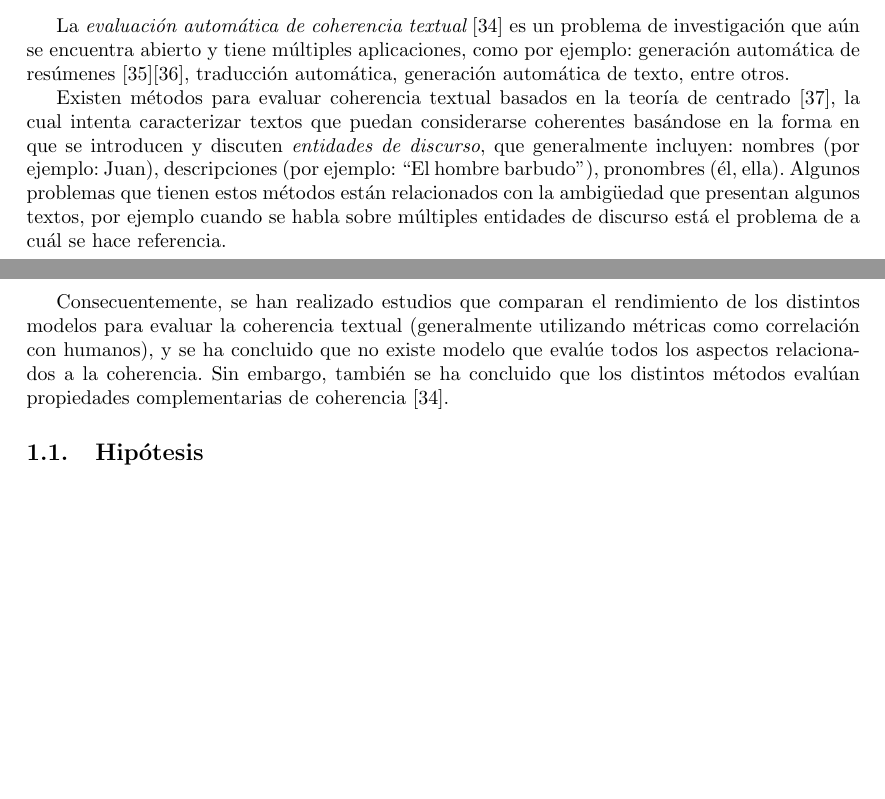
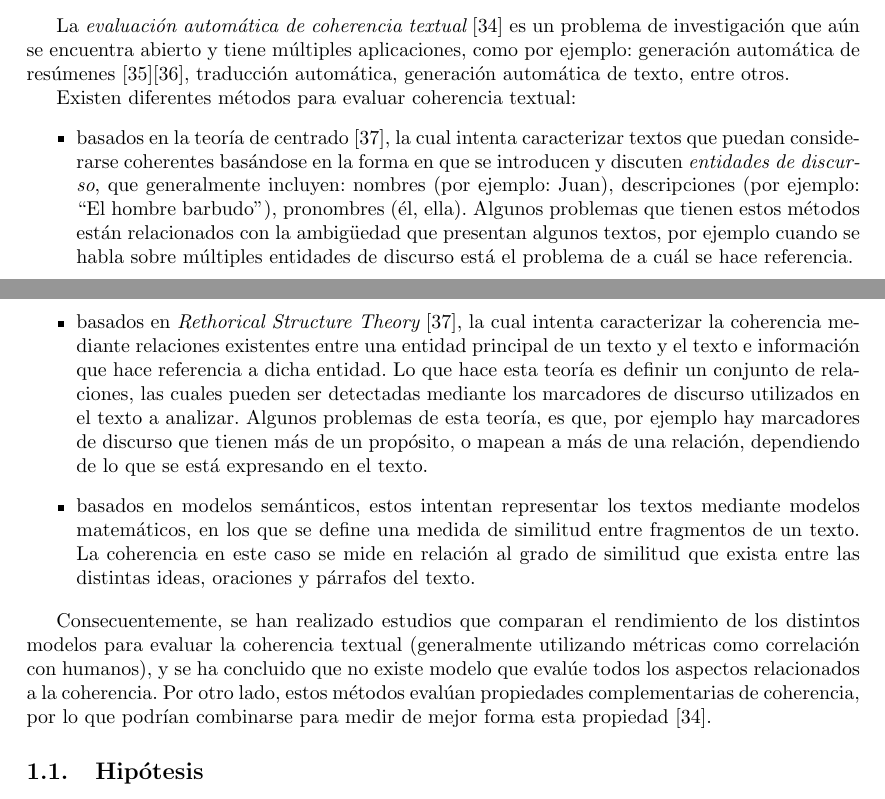
Before and after one commit to dpalmasan/tesismagister, a LaTeX thesis (propuesta_tesis_magister.tex): two parts of pages 2 and 3 of 11, joined at a grey line, cut so that both start at the same text, the shorter picture padded with empty space. Compiled offline with pdfLaTeX; the source files are stored in an older character set and shown here as Unicode.

Commit message:
actualizado mayo 3 17:26

```diff
--- a/propuesta_tesis_magister.tex
+++ b/propuesta_tesis_magister.tex
@@ -60,9 +60,18 @@ Sin embargo, este método tiene algunas debilidades \cite{t24}\cite{t25}:
 
 La {\em evaluación automática de coherencia textual} \cite{t33} es un problema de investigación que aún se encuentra abierto y tiene múltiples aplicaciones, como por ejemplo: generación automática de resúmenes \cite{t34}\cite{t35}, traducción automática, generación automática de texto, entre otros.
 
-Existen métodos para evaluar coherencia textual basados en la teoría de centrado \cite{t36}, la cual intenta caracterizar textos que puedan considerarse coherentes basándose en la forma en que se introducen y discuten {\em entidades de discurso}, que generalmente incluyen: nombres (por ejemplo: Juan), descripciones (por ejemplo: ``El hombre barbudo''), pronombres (él, ella). Algunos problemas que tienen estos métodos están relacionados con la ambigüedad que presentan algunos textos, por ejemplo cuando se habla sobre múltiples entidades de discurso está el problema de a cuál se hace referencia.
+Existen diferentes métodos para evaluar coherencia textual:
 
-Consecuentemente, se han realizado estudios que comparan el rendimiento de los distintos modelos para evaluar la coherencia textual (generalmente utilizando métricas como correlación con humanos), y se ha concluido que no existe modelo que evalúe todos los aspectos relacionados a la coherencia. Sin embargo, también se ha concluido que los distintos métodos evalúan propiedades complementarias de coherencia \cite{t33}.
+\begin{itemize}
+	\item basados en la teoría de centrado \cite{t36}, la cual intenta caracterizar textos que puedan considerarse coherentes basándose en la forma en que se introducen y discuten {\em entidades de discurso}, que generalmente incluyen: nombres (por ejemplo: Juan), descripciones (por ejemplo: ``El hombre barbudo''), pronombres (él, ella). Algunos problemas que tienen estos métodos están relacionados con la ambigüedad que presentan algunos textos, por ejemplo cuando se habla sobre múltiples entidades de discurso está el problema de a cuál se hace referencia.
+
+	\item basados en {\em Rethorical Structure Theory} \cite{t36}, la cual intenta caracterizar la coherencia mediante relaciones existentes entre una entidad principal de un texto y el texto e información que hace referencia a dicha entidad. Lo que hace esta teoría es definir un conjunto de relaciones, las cuales pueden ser detectadas mediante los marcadores de discurso utilizados en el texto a analizar. Algunos problemas de esta teoría, es que, por ejemplo hay marcadores de discurso que tienen más de un propósito, o mapean a más de una relación, dependiendo de lo que se está expresando en el texto.
+
+	\item basados en modelos semánticos, estos intentan representar los textos mediante modelos matemáticos, en los que se define una medida de similitud entre fragmentos de un texto. La coherencia en este caso se mide en relación al grado de similitud que exista entre las distintas ideas, oraciones y párrafos del texto.
+
+\end{itemize}
+
+Consecuentemente, se han realizado estudios que comparan el rendimiento de los distintos modelos para evaluar la coherencia textual (generalmente utilizando métricas como correlación con humanos), y se ha concluido que no existe modelo que evalúe todos los aspectos relacionados a la coherencia. Por otro lado, estos métodos evalúan propiedades complementarias de coherencia, por lo que podrían combinarse para medir de mejor forma esta propiedad \cite{t33}.
 
 \subsection{Hipótesis}
 
```
Also changed, not shown: propuesta_tesis_magister.pdf, 3 other files.
